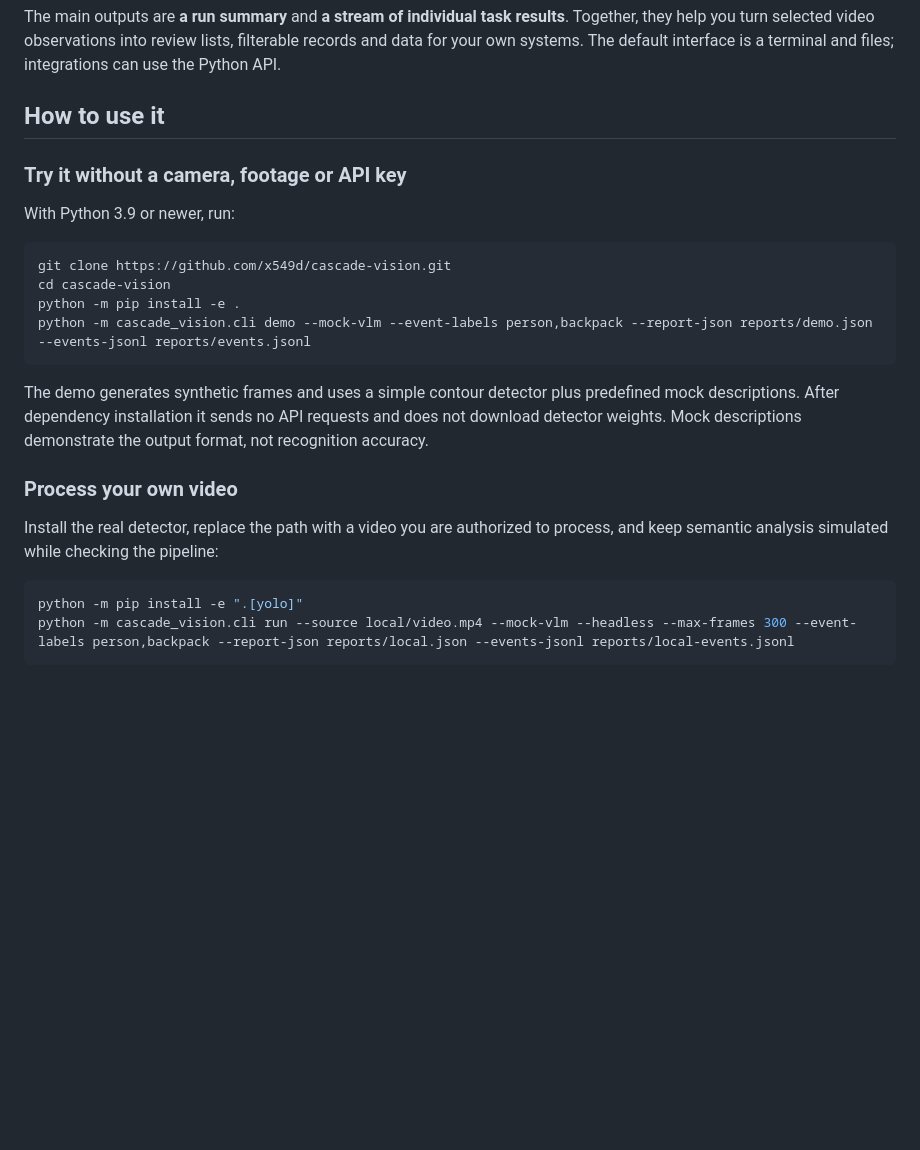
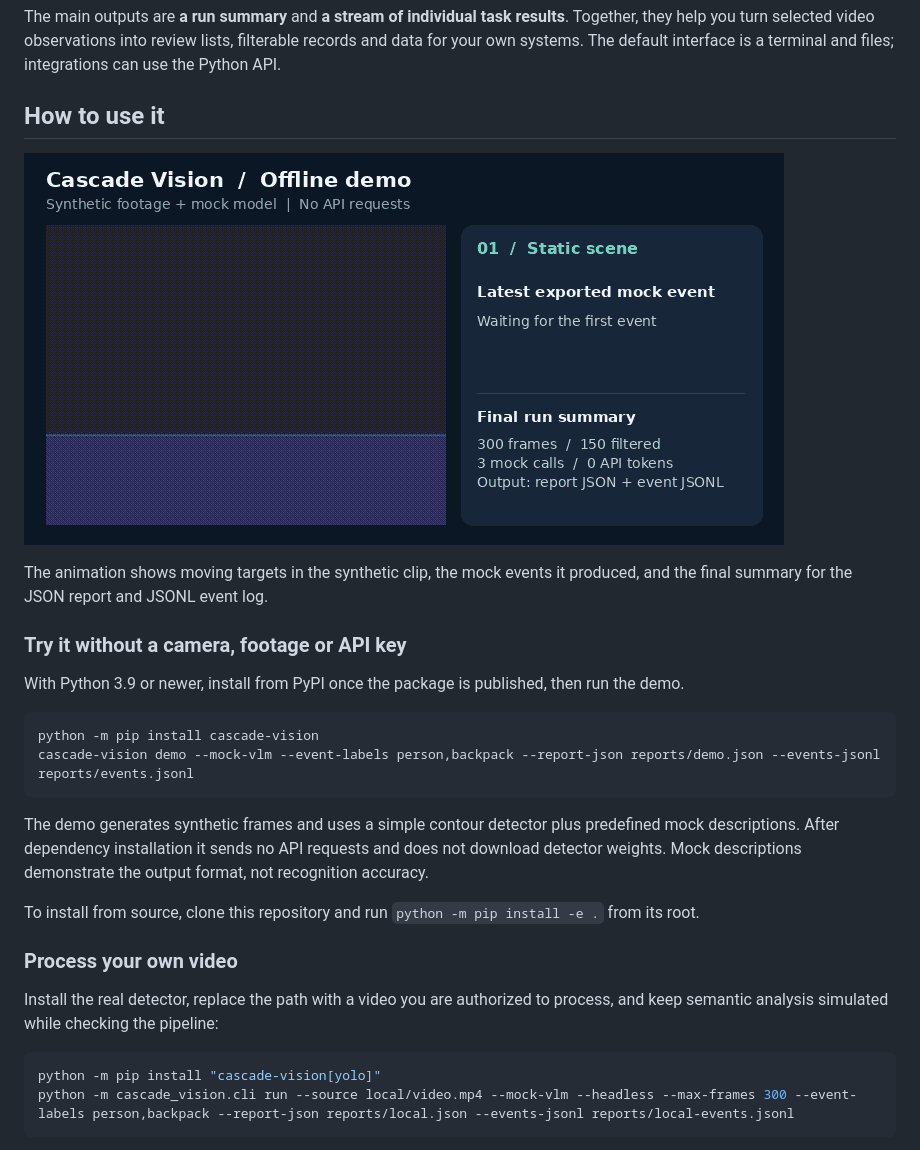
Before and after one commit to x549d/cascade-vision, a Markdown page: README.md, the part around the change. Rendered like a GitHub page; pictures changed too: docs/media/offline-demo.gif (added); blank space fills up the shorter version.

Commit message:
Prepare Cascade Vision releases and PyPI publishing (#1)
* Add trusted PyPI publishing and support alpha release tags

* Show the offline video demo and document package installation

````diff
--- a/README.md
+++ b/README.md
@@ -30,25 +30,29 @@ The main outputs are **a run summary** and **a stream of individual task results
 
 ## How to use it
 
+![Synthetic video demo with mock event output](https://raw.githubusercontent.com/x549d/cascade-vision/main/docs/media/offline-demo.gif)
+
+The animation shows moving targets in the synthetic clip, the mock events it produced, and the final summary for the JSON report and JSONL event log.
+
 ### Try it without a camera, footage or API key
 
-With Python 3.9 or newer, run:
+With Python 3.9 or newer, install from PyPI once the package is published, then run the demo.
 
 ```bash
-git clone https://github.com/x549d/cascade-vision.git
-cd cascade-vision
-python -m pip install -e .
-python -m cascade_vision.cli demo --mock-vlm --event-labels person,backpack --report-json reports/demo.json --events-jsonl reports/events.jsonl
+python -m pip install cascade-vision
+cascade-vision demo --mock-vlm --event-labels person,backpack --report-json reports/demo.json --events-jsonl reports/events.jsonl
 ```
 
 The demo generates synthetic frames and uses a simple contour detector plus predefined mock descriptions. After dependency installation it sends no API requests and does not download detector weights. Mock descriptions demonstrate the output format, not recognition accuracy.
+
+To install from source, clone this repository and run `python -m pip install -e .` from its root.
 
 ### Process your own video
 
 Install the real detector, replace the path with a video you are authorized to process, and keep semantic analysis simulated while checking the pipeline:
 
 ```bash
-python -m pip install -e ".[yolo]"
+python -m pip install "cascade-vision[yolo]"
 python -m cascade_vision.cli run --source local/video.mp4 --mock-vlm --headless --max-frames 300 --event-labels person,backpack --report-json reports/local.json --events-jsonl reports/local-events.jsonl
 ```
 
````
Also changed, not shown: README.zh-CN.md (+10 -6 lines), docs/PUBLISHING.md (added, +32 -0 lines), 3 other files.
